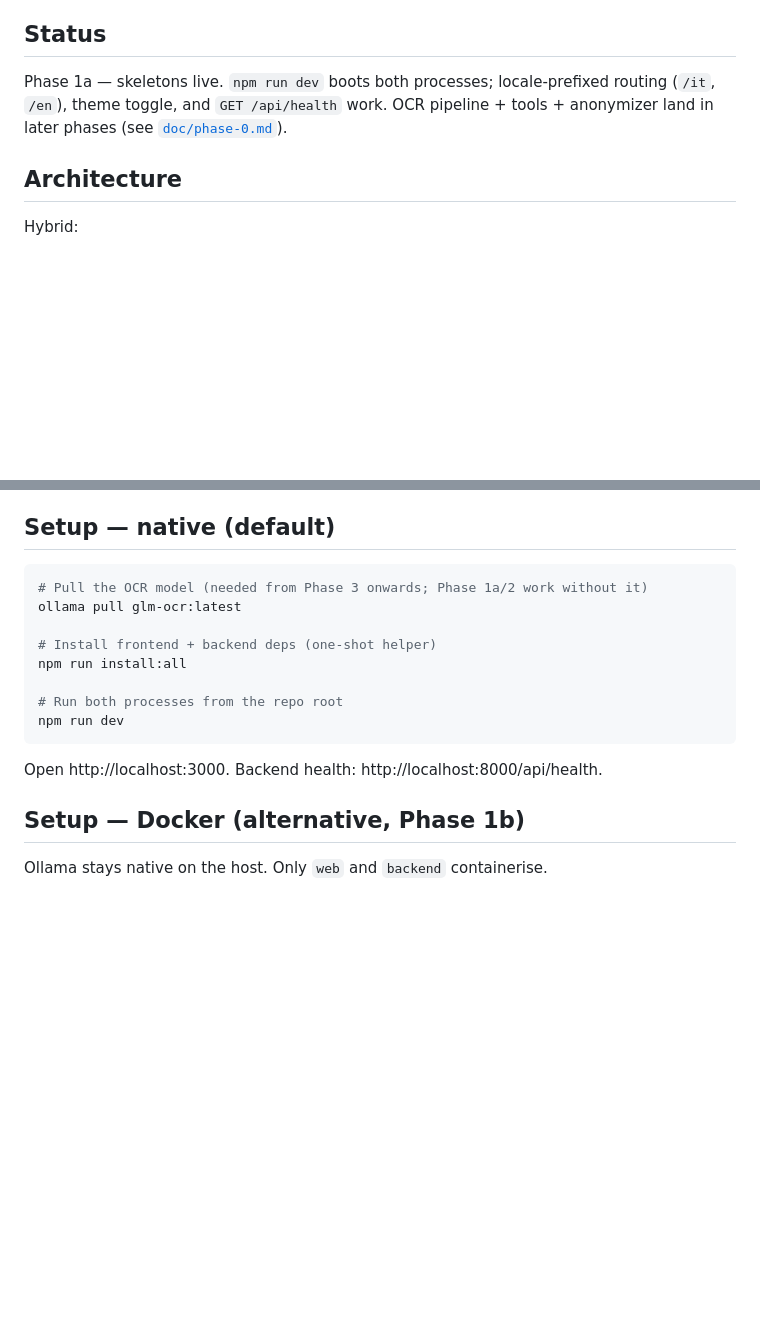
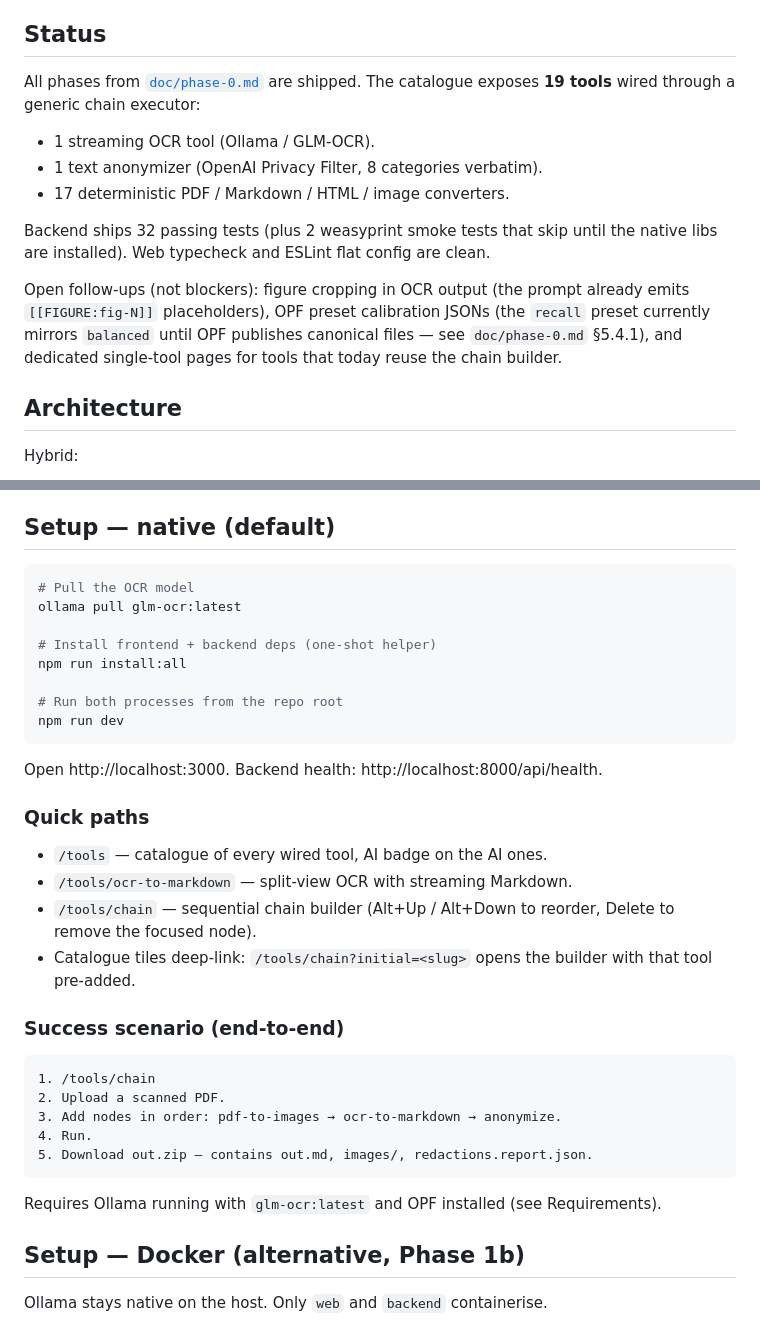
Before and after one commit to luciopalmieri/paperloom, a Markdown page: README.md, 2 parts joined by grey strips. Rendered like a GitHub page; blank space fills up the shorter version.

Commit message:
docs: refresh README status now that all phases ship
The Status block was still pinned to phase 1a even though every
phase from doc/phase-0.md is in. Replace it with a short summary
of what the catalogue exposes (19 tools, OCR, OPF anonymizer),
test counts, and the open follow-ups that are deliberately
deferred (figure cropping, OPF calibration JSONs, per-tool pages).

Add a "Quick paths" section pointing at /tools, the OCR split
view, and the chain builder, plus an end-to-end success-scenario
snippet matching the PROMPT acceptance criteria. Drop the inline
"needed from phase 3 onwards" note from the setup snippet — it
no longer applies.

````diff
--- a/README.md
+++ b/README.md
@@ -12,7 +12,23 @@ the machine.
 
 ## Status
 
-Phase 1a — skeletons live. `npm run dev` boots both processes; locale-prefixed routing (`/it`, `/en`), theme toggle, and `GET /api/health` work. OCR pipeline + tools + anonymizer land in later phases (see [`doc/phase-0.md`](doc/phase-0.md)).
+All phases from [`doc/phase-0.md`](doc/phase-0.md) are shipped. The
+catalogue exposes **19 tools** wired through a generic chain executor:
+
+- 1 streaming OCR tool (Ollama / GLM-OCR).
+- 1 text anonymizer (OpenAI Privacy Filter, 8 categories verbatim).
+- 17 deterministic PDF / Markdown / HTML / image converters.
+
+Backend ships 32 passing tests (plus 2 weasyprint smoke tests that
+skip until the native libs are installed). Web typecheck and ESLint
+flat config are clean.
+
+Open follow-ups (not blockers): figure cropping in OCR output (the
+prompt already emits `[[FIGURE:fig-N]]` placeholders), OPF preset
+calibration JSONs (the `recall` preset currently mirrors `balanced`
+until OPF publishes canonical files — see `doc/phase-0.md` §5.4.1),
+and dedicated single-tool pages for tools that today reuse the
+chain builder.
 
 ## Architecture
 
@@ -49,7 +65,7 @@ Full design: [`doc/prompt/architecture.md`](doc/prompt/architecture.md).
 ## Setup — native (default)
 
 ```bash
-# Pull the OCR model (needed from Phase 3 onwards; Phase 1a/2 work without it)
+# Pull the OCR model
 ollama pull glm-ocr:latest
 
 # Install frontend + backend deps (one-shot helper)
@@ -59,7 +75,30 @@ npm run install:all
 npm run dev
 ```
 
-Open http://localhost:3000. Backend health: http://localhost:8000/api/health.
+Open http://localhost:3000. Backend health:
+http://localhost:8000/api/health.
+
+### Quick paths
+
+- `/tools` — catalogue of every wired tool, AI badge on the AI ones.
+- `/tools/ocr-to-markdown` — split-view OCR with streaming Markdown.
+- `/tools/chain` — sequential chain builder (Alt+Up / Alt+Down to
+  reorder, Delete to remove the focused node).
+- Catalogue tiles deep-link: `/tools/chain?initial=<slug>` opens the
+  builder with that tool pre-added.
+
+### Success scenario (end-to-end)
+
+```text
+1. /tools/chain
+2. Upload a scanned PDF.
+3. Add nodes in order: pdf-to-images → ocr-to-markdown → anonymize.
+4. Run.
+5. Download out.zip — contains out.md, images/, redactions.report.json.
+```
+
+Requires Ollama running with `glm-ocr:latest` and OPF installed
+(see Requirements).
 
 ## Setup — Docker (alternative, Phase 1b)
 
````
